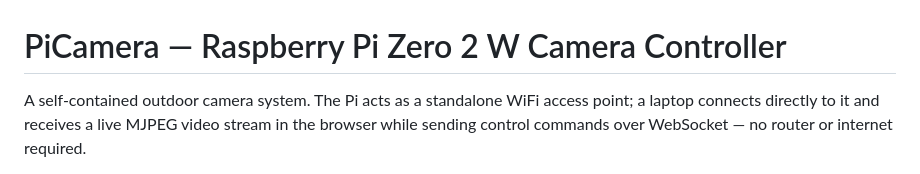
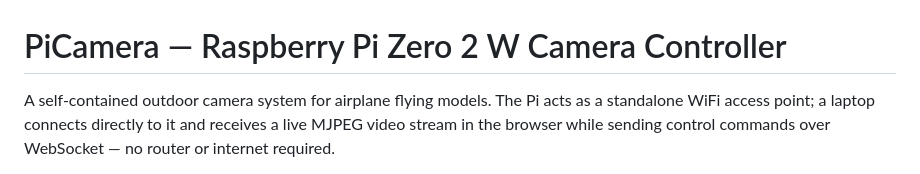
Before and after one commit to vizdr/RasPiZeroCam, a Markdown page: README.md, the part around one of its changes. Rendered like a GitHub page.

Commit message:
Clarify camera system use case in REAADME
Updated project description to specify use for airplane flying models.

```diff
--- a/README.md
+++ b/README.md
@@ -1,6 +1,6 @@
 # PiCamera — Raspberry Pi Zero 2 W Camera Controller
 
-A self-contained outdoor camera system. The Pi acts as a standalone WiFi access
+A self-contained outdoor camera system for airplane flying models. The Pi acts as a standalone WiFi access
 point; a laptop connects directly to it and receives a live MJPEG video stream
 in the browser while sending control commands over WebSocket — no router or
 internet required.
```
Also changed, not shown: other parts of README.md (+4 -0 lines).
